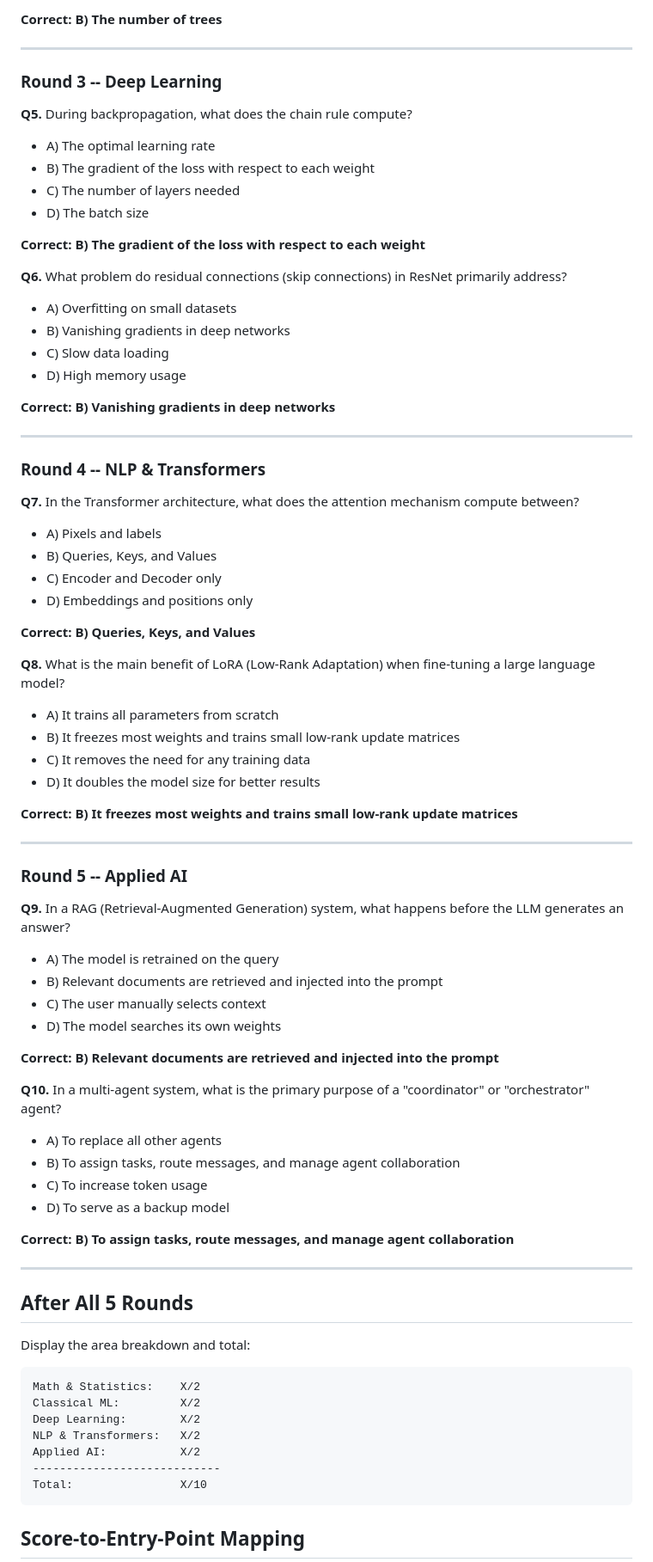
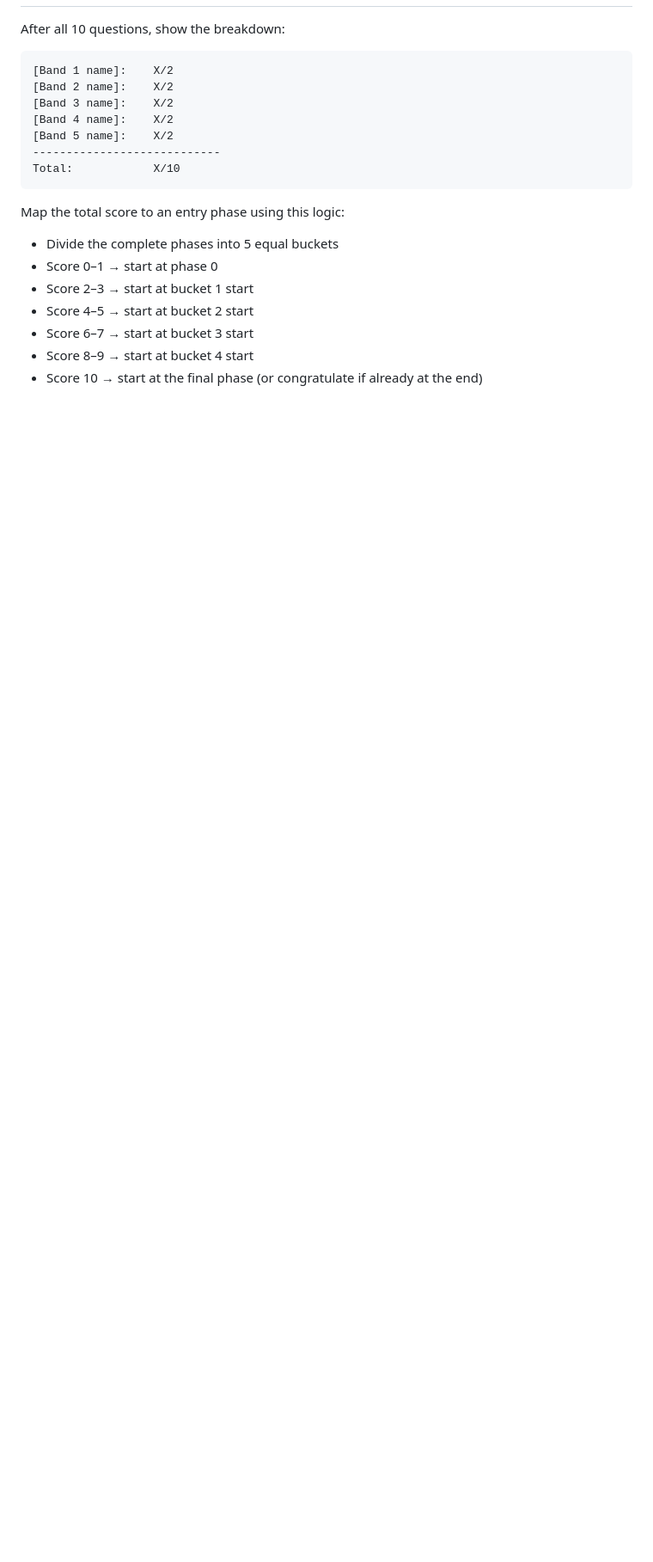
Before and after one commit to Linzo99/anything-from-scratch, a Markdown page: skills/find-your-level/SKILL.md, the part around one of its changes. Shown at 86% size. GitHub-like rendering; blank space fills up the shorter version.

````diff
--- a/skills/find-your-level/SKILL.md
+++ b/skills/find-your-level/SKILL.md
@@ -82,92 +70,22 @@ a model predicts everything as negative. What is its accuracy?
 
-**Correct: B) The number of trees**
-
----
-
-### Round 3 -- Deep Learning
-
-**Q5.** During backpropagation, what does the chain rule compute?
-
-- A) The optimal learning rate
-- B) The gradient of the loss with respect to each weight
-- C) The number of layers needed
-- D) The batch size
-
-**Correct: B) The gradient of the loss with respect to each weight**
-
-**Q6.** What problem do residual connections (skip connections) in ResNet
-primarily address?
-
-- A) Overfitting on small datasets
-- B) Vanishing gradients in deep networks
-- C) Slow data loading
-- D) High memory usage
-
-**Correct: B) Vanishing gradients in deep networks**
-
----
-
-### Round 4 -- NLP & Transformers
-
-**Q7.** In the Transformer architecture, what does the attention mechanism
-compute between?
-
-- A) Pixels and labels
-- B) Queries, Keys, and Values
-- C) Encoder and Decoder only
-- D) Embeddings and positions only
-
-**Correct: B) Queries, Keys, and Values**
-
-**Q8.** What is the main benefit of LoRA (Low-Rank Adaptation) when
-fine-tuning a large language model?
-
-- A) It trains all parameters from scratch
-- B) It freezes most weights and trains small low-rank update matrices
-- C) It removes the need for any training data
-- D) It doubles the model size for better results
-
-**Correct: B) It freezes most weights and trains small low-rank update matrices**
-
----
-
-### Round 5 -- Applied AI
-
-**Q9.** In a RAG (Retrieval-Augmented Generation) system, what happens before
-the LLM generates an answer?
-
-- A) The model is retrained on the query
-- B) Relevant documents are retrieved and injected into the prompt
-- C) The user manually selects context
-- D) The model searches its own weights
-
-**Correct: B) Relevant documents are retrieved and injected into the prompt**
-
-**Q10.** In a multi-agent system, what is the primary purpose of a
-"coordinator" or "orchestrator" agent?
-
-- A) To replace all other agents
-- B) To assign tasks, route messages, and manage agent collaboration
-- C) To increase token usage
-- D) To serve as a backup model
-
-**Correct: B) To assign tasks, route messages, and manage agent collaboration**
-
----
-
-## After All 5 Rounds
-
-Display the area breakdown and total:
+After all 10 questions, show the breakdown:
 
 ```
-Math & Statistics:    X/2
-Classical ML:         X/2
-Deep Learning:        X/2
-NLP & Transformers:   X/2
-Applied AI:           X/2
+[Band 1 name]:    X/2
+[Band 2 name]:    X/2
+[Band 3 name]:    X/2
+[Band 4 name]:    X/2
+[Band 5 name]:    X/2
 ----------------------------
-Total:                X/10
+Total:            X/10
 ```
 
-## Score-to-Entry-Point Mapping
+Map the total score to an entry phase using this logic:
+- Divide the complete phases into 5 equal buckets
+- Score 0–1 → start at phase 0
+- Score 2–3 → start at bucket 1 start
+- Score 4–5 → start at bucket 2 start
+- Score 6–7 → start at bucket 3 start
+- Score 8–9 → start at bucket 4 start
+- Score 10 → start at the final phase (or congratulate if already at the end)
 
````
Also changed, not shown: other parts of skills/find-your-level/SKILL.md (+60 -98 lines), skills/check-understanding/SKILL.md (+95 -78 lines).
